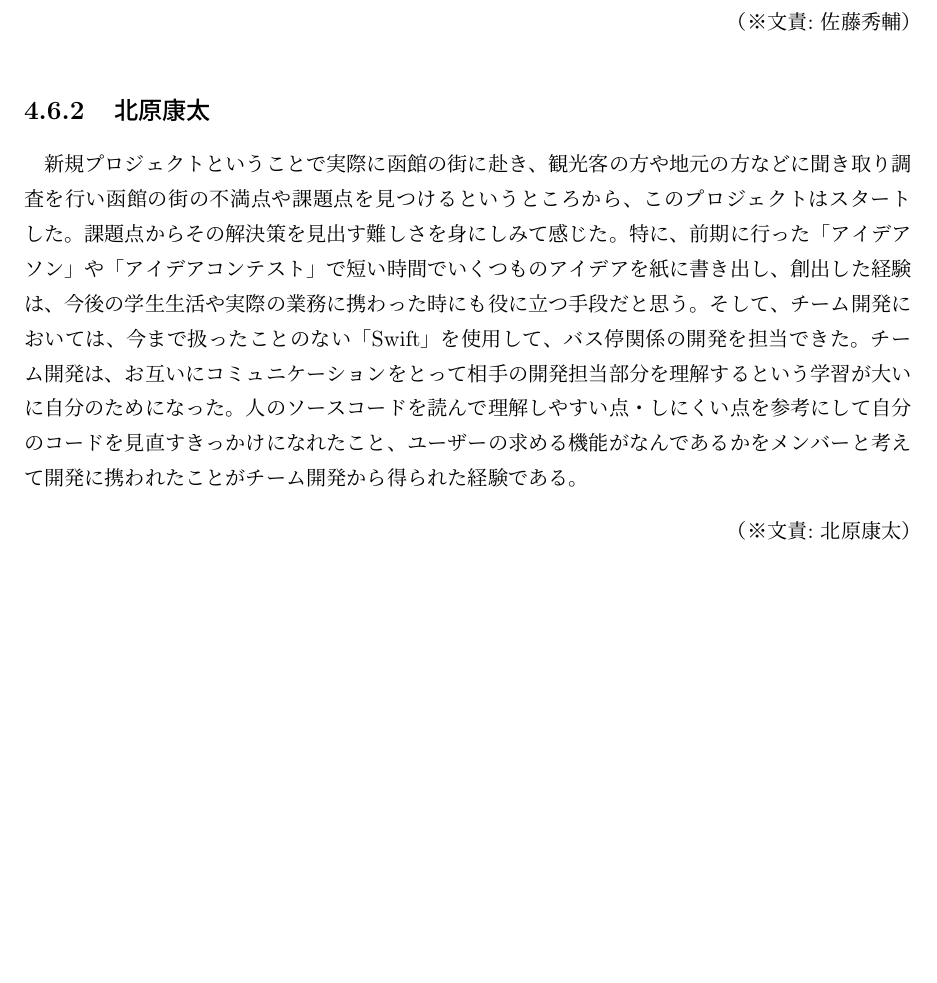
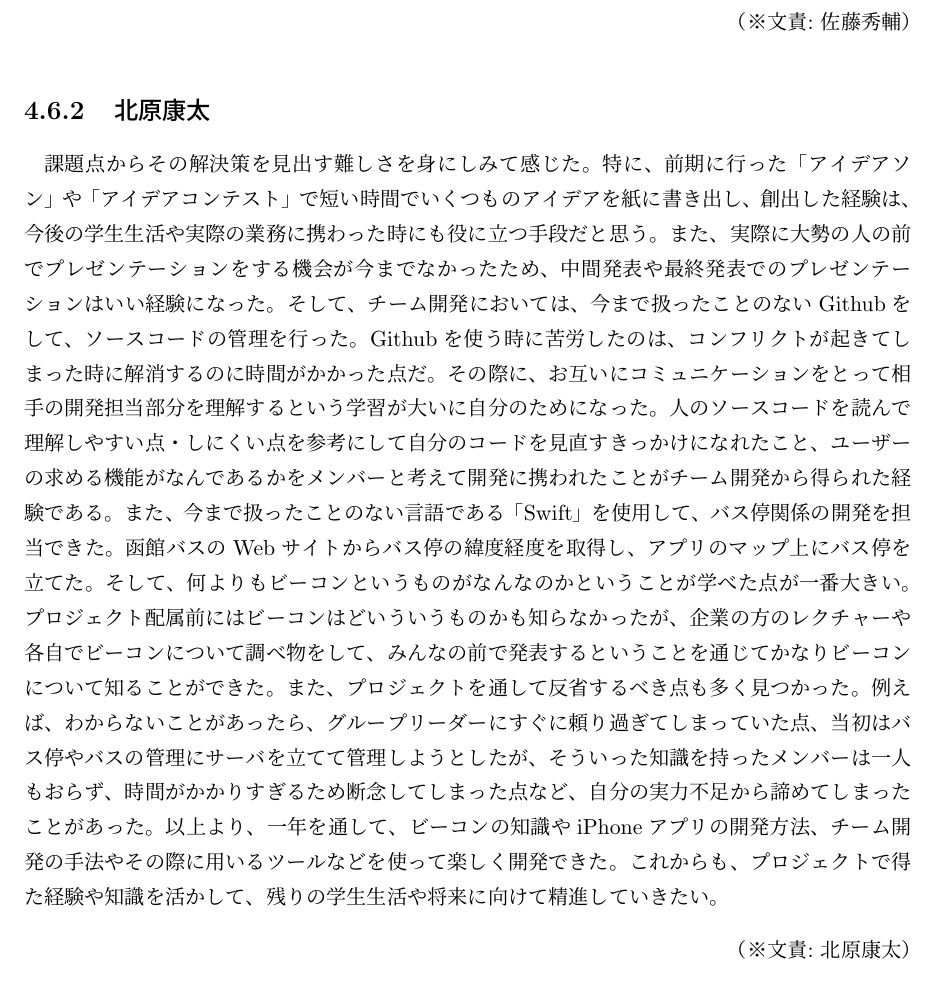
Before and after one commit to beaconFUN/hakob-final-report, a LaTeX thesis (report.tex): part of page 27 of 33, cut so that both start at the same text, the shorter picture padded with empty space. Compiled offline with pLaTeX and dvipdfmx.

Commit message:
ミスで変更点を戻してしまっていたので修正

```diff
--- a/report.tex
+++ b/report.tex
@@ -765,11 +765,12 @@ Hako-Bのポスターセッションは中間発表会と同じ形式で、発
 \bunseki{佐藤秀輔}
 
 \subsection{北原康太}
-新規プロジェクトということで実際に函館の街に赴き、観光客の方や地元の方などに聞き取り調査を行い函館の街の不満点や課題点を見つけるというところから、このプロジェクトはスタートした。
-課題点からその解決策を見出す難しさを身にしみて感じた。特に、前期に行った「アイデアソン」や「アイデアコンテスト」で短い時間でいくつものアイデアを紙に書き出し、創出した経験は、今後の学生生活や実際の業務に携わった時にも役に立つ手段だと思う。
-そして、チーム開発においては、今まで扱ったことのない「Swift」を使用して、バス停関係の開発を担当できた。
-チーム開発は、お互いにコミュニケーションをとって相手の開発担当部分を理解するという学習が大いに自分のためになった。
-人のソースコードを読んで理解しやすい点・しにくい点を参考にして自分のコードを見直すきっかけになれたこと、ユーザーの求める機能がなんであるかをメンバーと考えて開発に携われたことがチーム開発から得られた経験である。
+課題点からその解決策を見出す難しさを身にしみて感じた。特に、前期に行った「アイデアソン」や「アイデアコンテスト」で短い時間でいくつものアイデアを紙に書き出し、創出した経験は、今後の学生生活や実際の業務に携わった時にも役に立つ手段だと思う。また、実際に大勢の人の前でプレゼンテーションをする機会が今までなかったため、中間発表や最終発表でのプレゼンテーションはいい経験になった。
+そして、チーム開発においては、今まで扱ったことのないGithubをして、ソースコードの管理を行った。Githubを使う時に苦労したのは、コンフリクトが起きてしまった時に解消するのに時間がかかった点だ。その際に、お互いにコミュニケーションをとって相手の開発担当部分を理解するという学習が大いに自分のためになった。人のソースコードを読んで理解しやすい点・しにくい点を参考にして自分のコードを見直すきっかけになれたこと、ユーザーの求める機能がなんであるかをメンバーと考えて開発に携われたことがチーム開発から得られた経験である。
+また、今まで扱ったことのない言語である「Swift」を使用して、バス停関係の開発を担当できた。函館バスのWebサイトからバス停の緯度経度を取得し、アプリのマップ上にバス停を立てた。そして、何よりもビーコンというものがなんなのかということが学べた点が一番大きい。プロジェクト配属前にはビーコンはどいういうものかも知らなかったが、企業の方のレクチャーや各自でビーコンについて調べ物をして、みんなの前で発表するということを通じてかなりビーコンについて知ることができた。
+また、プロジェクトを通して反省するべき点も多く見つかった。例えば、わからないことがあったら、グループリーダーにすぐに頼り過ぎてしまっていた点、当初はバス停やバスの管理にサーバを立てて管理しようとしたが、そういった知識を持ったメンバーは一人もおらず、時間がかかりすぎるため断念してしまった点など、自分の実力不足から諦めてしまったことがあった。
+以上より、一年を通して、ビーコンの知識やiPhoneアプリの開発方法、チーム開発の手法やその際に用いるツールなどを使って楽しく開発できた。
+これからも、プロジェクトで得た経験や知識を活かして、残りの学生生活や将来に向けて精進していきたい。
 
 \bunseki{北原康太}
 
```
